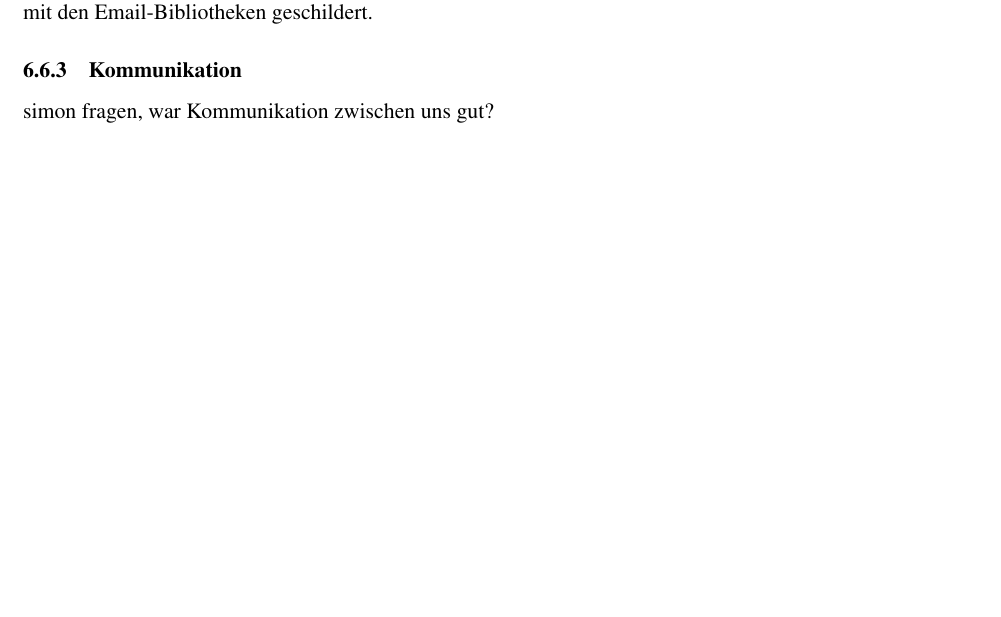
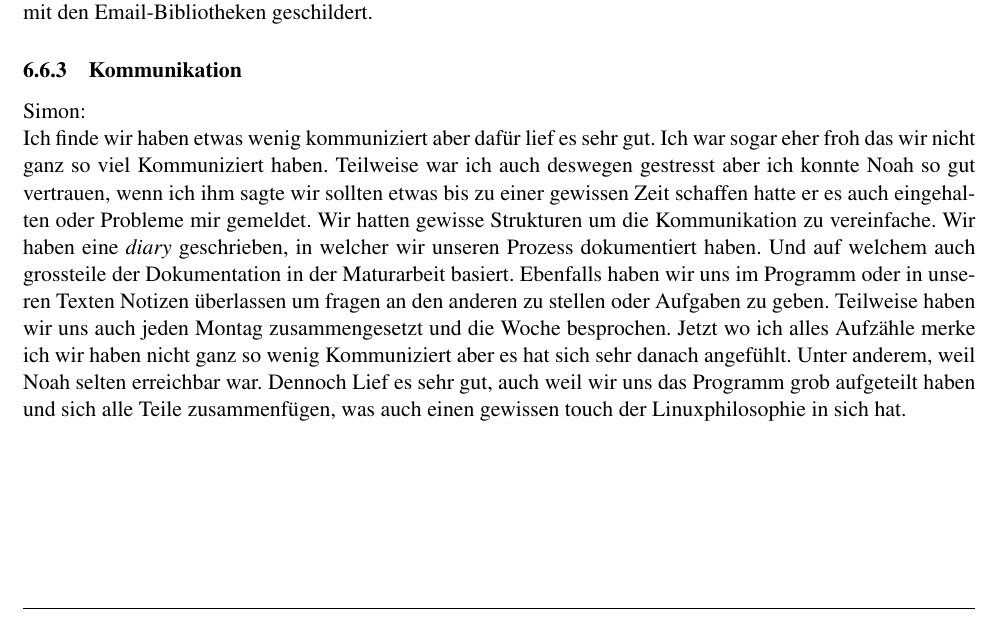
Before and after one commit to noahvogt/texdiary, a LaTeX document (maturText/matur.tex): part of page 15 of 17, cut so that both start at the same text, the shorter picture padded with empty space. Compiled offline with pdfLaTeX.

Commit message:
adde Kommunikation

```diff
--- a/maturText/matur.tex
+++ b/maturText/matur.tex
@@ -657,7 +657,16 @@ Mit gewissen Biobliotheken sind auch Probleme entstanden, dazu wird später in d
 
 \subsubsection{Kommunikation}
 % TODO: write something here
-simon fragen, war Kommunikation zwischen uns gut?
+
+Simon:
+
+Ich finde wir haben etwas wenig kommuniziert aber dafür lief es sehr gut. Ich war sogar eher froh das wir nicht ganz so viel
+Kommuniziert haben. Teilweise war ich auch deswegen gestresst aber ich konnte Noah so gut vertrauen, wenn ich ihm sagte wir sollten etwas bis zu einer gewissen Zeit schaffen
+hatte er es auch eingehalten oder Probleme mir gemeldet. Wir hatten gewisse Strukturen um die Kommunikation zu vereinfache. Wir haben
+eine \textit{diary} geschrieben, in welcher wir unseren Prozess dokumentiert haben. Und auf welchem auch grossteile der Dokumentation in der Maturarbeit basiert.
+Ebenfalls haben wir uns im Programm oder in unseren Texten Notizen überlassen um fragen an den anderen zu stellen oder Aufgaben zu geben. Teilweise haben wir uns auch jeden Montag zusammengesetzt
+und die Woche besprochen. Jetzt wo ich alles Aufzähle merke ich wir haben nicht ganz so wenig Kommuniziert aber es hat sich sehr danach angefühlt. Unter anderem, weil Noah selten erreichbar
+war. Dennoch Lief es sehr gut, auch weil wir uns das Programm grob aufgeteilt haben und sich alle Teile zusammenfügen, was auch einen gewissen touch der Linuxphilosophie in sich hat.
 
 \section{Einschätzung / Schlussfolgerung}
 
```
